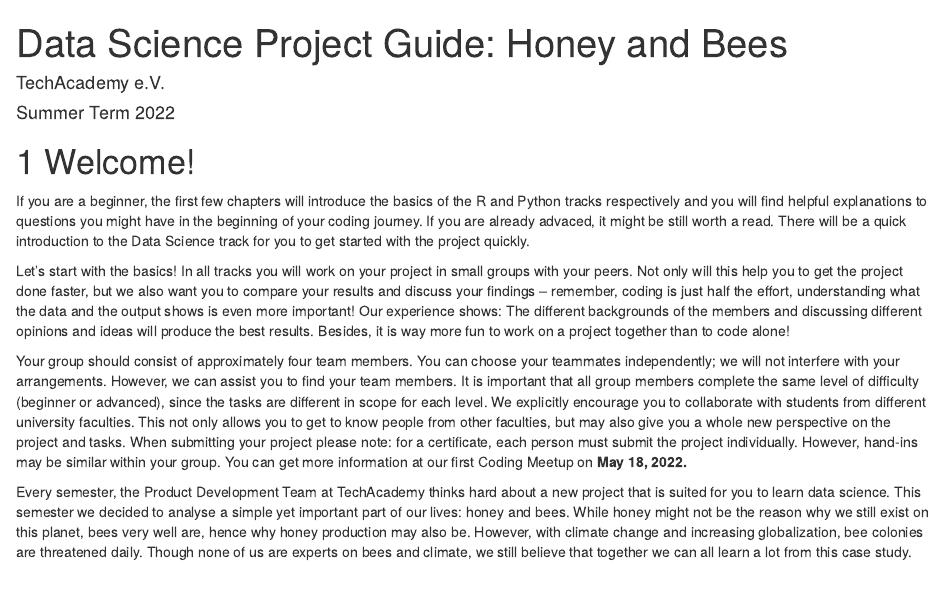
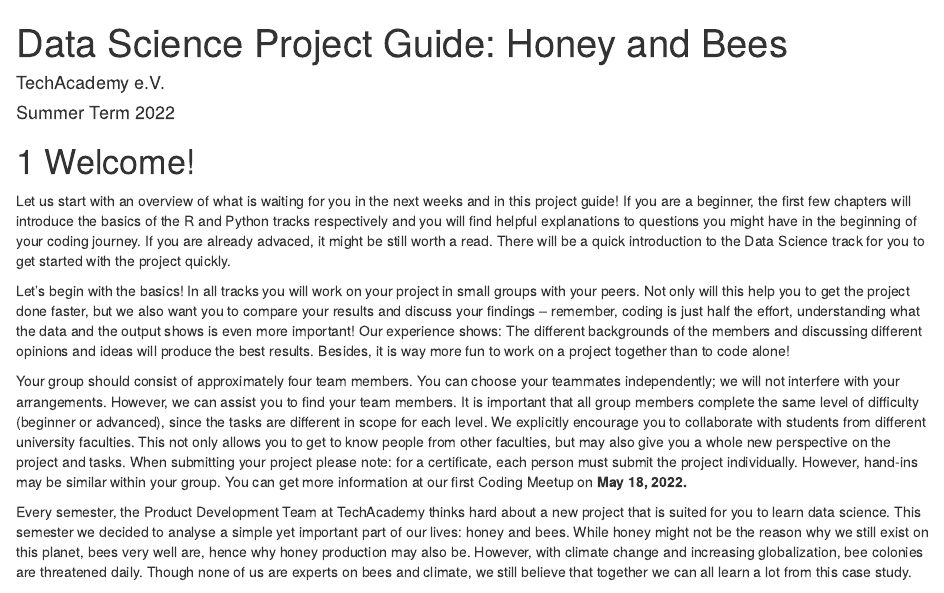
Before and after one commit to tech-academy-ev/SoSe22_Honey_and_Bees, an R Markdown document (Leitfaden/index.Rmd): the page in a window 1100 px wide, from its top. Rendered offline with R 4.5, knitr and Pandoc, with nearby package versions; drawn as R Markdown's standard HTML page in place of the format the file asks for.

Commit message:
Update index.Rmd

```diff
--- a/Leitfaden/index.Rmd
+++ b/Leitfaden/index.Rmd
@@ -67,10 +67,10 @@ knitr::write_bib(c(
 
 # Welcome!
 
-If you are a beginner, the first few chapters will introduce the basics of the R and Python tracks respectively and you will find helpful explanations to questions you might have in the beginning of your coding journey. If you are already advaced, it might be still worth a read.
+Let us start with an overview of what is waiting for you in the next weeks and in this project guide! If you are a beginner, the first few chapters will introduce the basics of the R and Python tracks respectively and you will find helpful explanations to questions you might have in the beginning of your coding journey. If you are already advaced, it might be still worth a read.
 There will be a quick introduction to the Data Science track for you to get started with the project quickly.
 
-Let’s start with the basics!
+Let’s begin with the basics!
 In all tracks you will work on your project in small groups with your peers. Not only will this help you to get the project done faster, but we also want you to compare your results and discuss your findings – remember, coding is just half the effort, understanding what the data and the output shows is even more important! Our experience shows: The different backgrounds of the members and discussing different opinions and ideas will produce the best results. Besides, it is way more fun to work on a project together than to code alone!
 
 Your group should consist of approximately four team members. You can choose your teammates independently; we will not interfere with your arrangements. However, we can assist you to find your team members. It is important that all group members complete the same level of difficulty (beginner or advanced), since the tasks are different in scope for each level. We explicitly encourage you to collaborate with students from different university faculties. This not only allows you to get to know people from other faculties, but may also give you a whole new perspective on the project and tasks. When submitting your project please note: for a certificate, each person must submit the project individually. However, hand-ins may be similar within your group. You can get more information at our first Coding Meetup on **May 18, 2022.**
```
